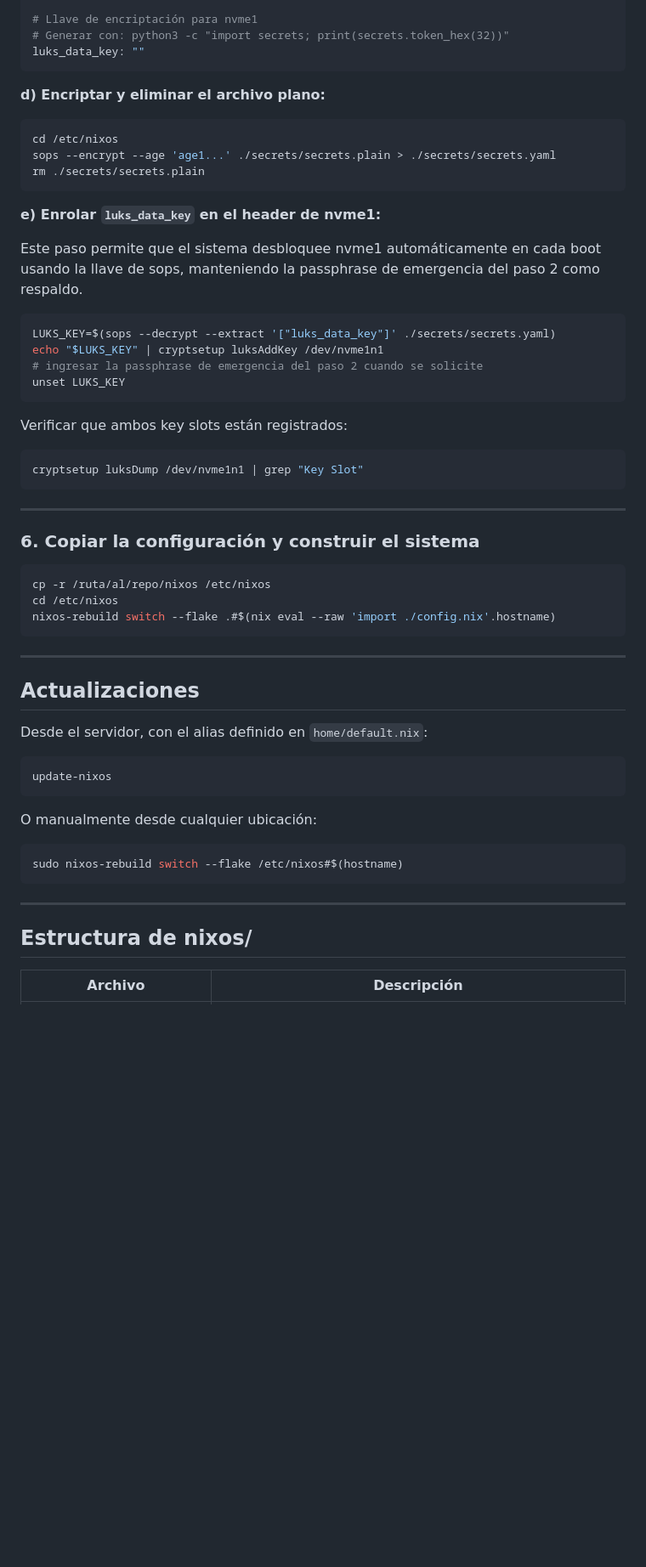
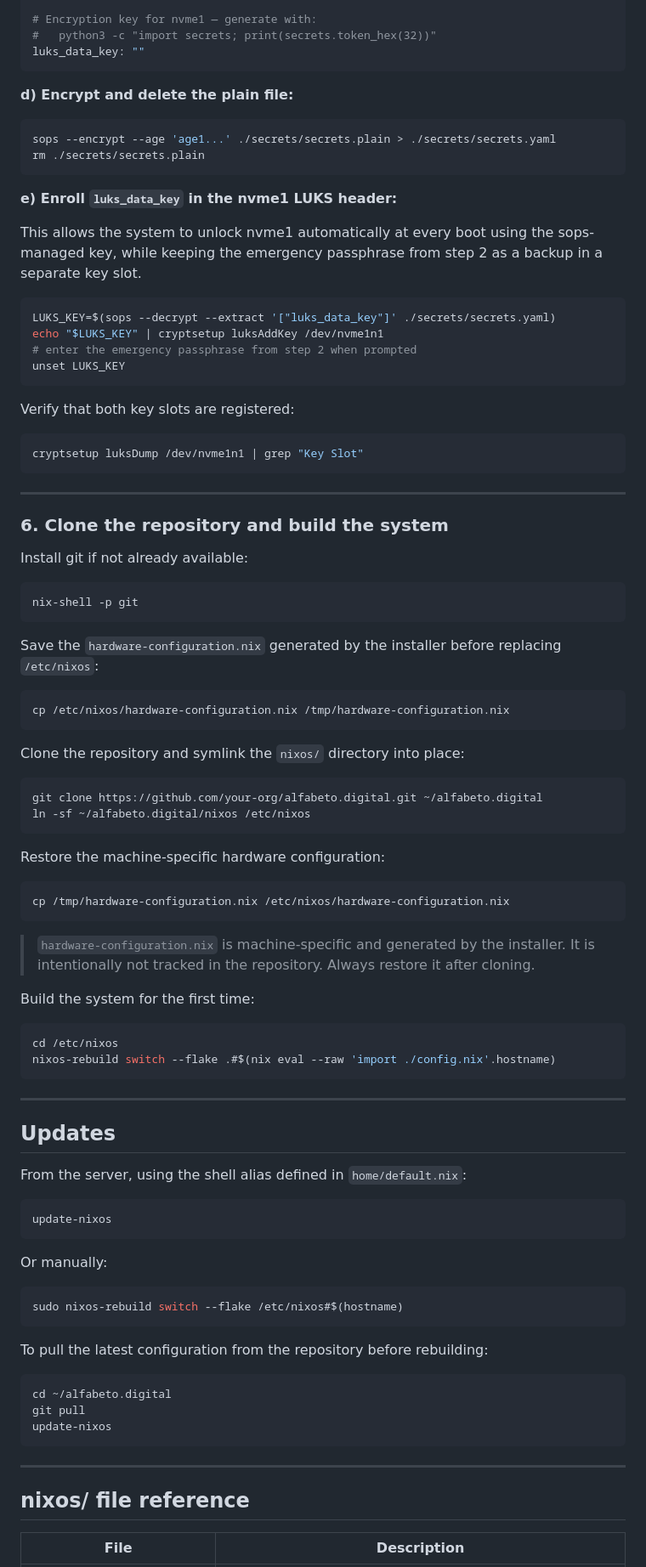
Before and after one commit to alfabeto-digital/alfabeto.digital, a Markdown page: README.md, the part around one of its changes. Shown at 85% size. GitHub-like rendering; blank space fills up the shorter version.

````diff
--- a/README.md
+++ b/README.md
@@ -246,30 +246,29 @@ db_password: ""
 cloudflare_token: ""
 
-# Llave de encriptación para nvme1
-# Generar con: python3 -c "import secrets; print(secrets.token_hex(32))"
+# Encryption key for nvme1 — generate with:
+#   python3 -c "import secrets; print(secrets.token_hex(32))"
 luks_data_key: ""
 ```
 
-**d) Encriptar y eliminar el archivo plano:**
+**d) Encrypt and delete the plain file:**
 
 ```bash
-cd /etc/nixos
 sops --encrypt --age 'age1...' ./secrets/secrets.plain > ./secrets/secrets.yaml
 rm ./secrets/secrets.plain
 ```
 
-**e) Enrolar `luks_data_key` en el header de nvme1:**
+**e) Enroll `luks_data_key` in the nvme1 LUKS header:**
 
-Este paso permite que el sistema desbloquee nvme1 automáticamente en cada boot usando la llave de sops, manteniendo la passphrase de emergencia del paso 2 como respaldo.
+This allows the system to unlock nvme1 automatically at every boot using the sops-managed key, while keeping the emergency passphrase from step 2 as a backup in a separate key slot.
 
 ```bash
 LUKS_KEY=$(sops --decrypt --extract '["luks_data_key"]' ./secrets/secrets.yaml)
 echo "$LUKS_KEY" | cryptsetup luksAddKey /dev/nvme1n1
-# ingresar la passphrase de emergencia del paso 2 cuando se solicite
+# enter the emergency passphrase from step 2 when prompted
 unset LUKS_KEY
 ```
 
-Verificar que ambos key slots están registrados:
+Verify that both key slots are registered:
 
 ```bash
 cryptsetup luksDump /dev/nvme1n1 | grep "Key Slot"
@@ -277,33 +276,69 @@ cryptsetup luksDump /dev/nvme1n1 | grep "Key Slot"
 
 ---
 
-### 6. Copiar la configuración y construir el sistema
+### 6. Clone the repository and build the system
+
+Install git if not already available:
 
 ```bash
-cp -r /ruta/al/repo/nixos /etc/nixos
+nix-shell -p git
+```
+
+Save the `hardware-configuration.nix` generated by the installer before replacing `/etc/nixos`:
+
+```bash
+cp /etc/nixos/hardware-configuration.nix /tmp/hardware-configuration.nix
+```
+
+Clone the repository and symlink the `nixos/` directory into place:
+
+```bash
+git clone https://github.com/your-org/alfabeto.digital.git ~/alfabeto.digital
+ln -sf ~/alfabeto.digital/nixos /etc/nixos
+```
+
+Restore the machine-specific hardware configuration:
+
+```bash
+cp /tmp/hardware-configuration.nix /etc/nixos/hardware-configuration.nix
+```
+
+> `hardware-configuration.nix` is machine-specific and generated by the installer. It is intentionally not tracked in the repository. Always restore it after cloning.
+
+Build the system for the first time:
+
+```bash
 cd /etc/nixos
 nixos-rebuild switch --flake .#$(nix eval --raw 'import ./config.nix'.hostname)
 ```
 
 ---
 
-## Actualizaciones
+## Updates
 
-Desde el servidor, con el alias definido en `home/default.nix`:
+From the server, using the shell alias defined in `home/default.nix`:
 
 ```bash
 update-nixos
 ```
 
-O manualmente desde cualquier ubicación:
+Or manually:
 
 ```bash
 sudo nixos-rebuild switch --flake /etc/nixos#$(hostname)
 ```
 
+To pull the latest configuration from the repository before rebuilding:
+
+```bash
+cd ~/alfabeto.digital
+git pull
+update-nixos
+```
+
 ---
 
-## Estructura de nixos/
+## nixos/ file reference
 
-| Archivo | Descripción |
+| File | Description |
 |---|---|
````
Also changed, not shown: other parts of README.md (+66 -66 lines).
